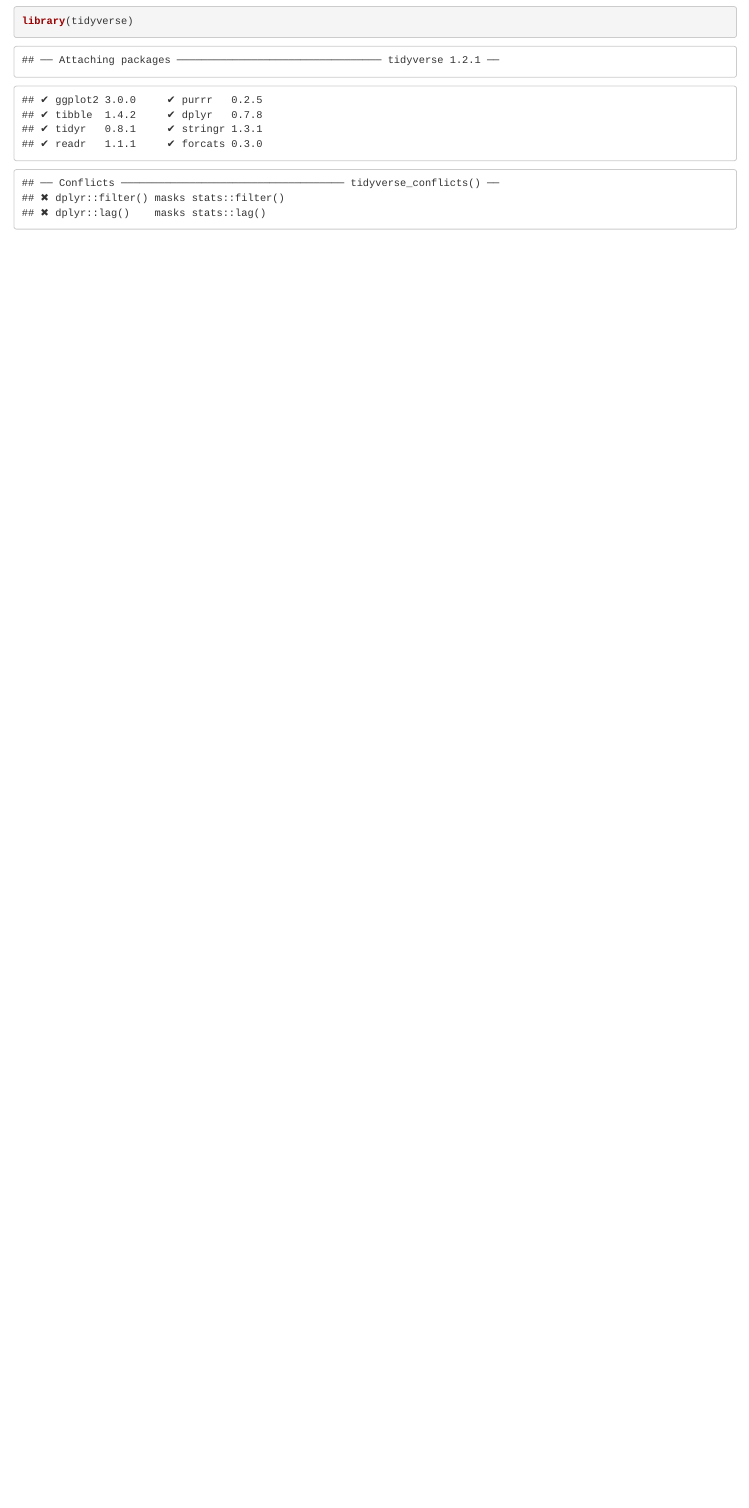
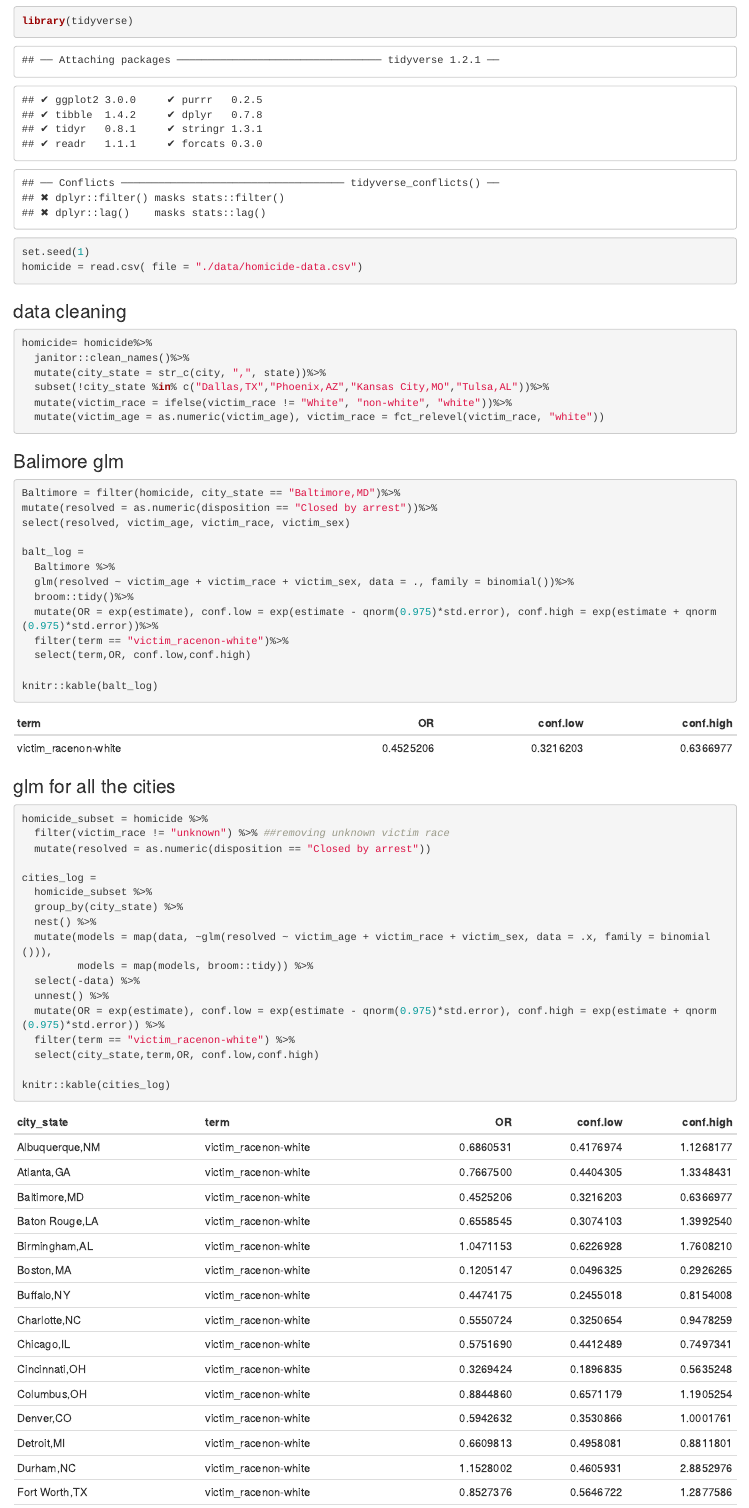
Before and after one commit to apoorvasrinivasan26/p8105_hw6_as5697, an R Markdown document (p8105_hw6_as5697.Rmd): the page in a window 1100 px wide, from 120 px down. The pictures show the output file p8105_hw6_as5697.html that the author committed with the source, opened offline.

Commit message:
problem 1: code

````diff
--- a/p8105_hw6_as5697.Rmd
+++ b/p8105_hw6_as5697.Rmd
@@ -9,7 +9,60 @@ output: html_document
 knitr::opts_chunk$set(echo = TRUE)
 ```
 
-```{r}
+```{r loading}
 library(tidyverse)
+set.seed(1)
+homicide = read.csv( file = "./data/homicide-data.csv")
+```
 
+
+###data cleaning
+```{r cleaning}
+homicide= homicide%>%
+  janitor::clean_names()%>%
+  mutate(city_state = str_c(city, ",", state))%>%
+  subset(!city_state %in% c("Dallas,TX","Phoenix,AZ","Kansas City,MO","Tulsa,AL"))%>%
+  mutate(victim_race = ifelse(victim_race != "White", "non-white", "white"))%>%
+  mutate(victim_age = as.numeric(victim_age), victim_race = fct_relevel(victim_race, "white"))
 ```
+
+
+
+###Balimore glm
+```{r baltimore}
+Baltimore = filter(homicide, city_state == "Baltimore,MD")%>%
+mutate(resolved = as.numeric(disposition == "Closed by arrest"))%>%
+select(resolved, victim_age, victim_race, victim_sex)
+
+balt_log =
+  Baltimore %>%
+  glm(resolved ~ victim_age + victim_race + victim_sex, data = ., family = binomial())%>%
+  broom::tidy()%>%
+  mutate(OR = exp(estimate), conf.low = exp(estimate - qnorm(0.975)*std.error), conf.high = exp(estimate + qnorm(0.975)*std.error))%>%
+  filter(term == "victim_racenon-white")%>%
+  select(term,OR, conf.low,conf.high)
+
+knitr::kable(balt_log)
+```
+
+
+###glm for all the cities
+```{r allcities}
+
+homicide_subset = homicide %>%
+  filter(victim_race != "unknown") %>% ##removing unknown victim race
+  mutate(resolved = as.numeric(disposition == "Closed by arrest"))
+
+cities_log =
+  homicide_subset %>%
+  group_by(city_state) %>%
+  nest() %>%
+  mutate(models = map(data, ~glm(resolved ~ victim_age + victim_race + victim_sex, data = .x, family = binomial())),
+         models = map(models, broom::tidy)) %>%
+  select(-data) %>%
+  unnest() %>%
+  mutate(OR = exp(estimate), conf.low = exp(estimate - qnorm(0.975)*std.error), conf.high = exp(estimate + qnorm(0.975)*std.error)) %>%
+  filter(term == "victim_racenon-white") %>%
+  select(city_state,term,OR, conf.low,conf.high)
+
+knitr::kable(cities_log)
````
Also changed, not shown: p8105_hw6_as5697.html, p8105_hw6_as5697.Rmd (17 more changed lines), 1 other file.
